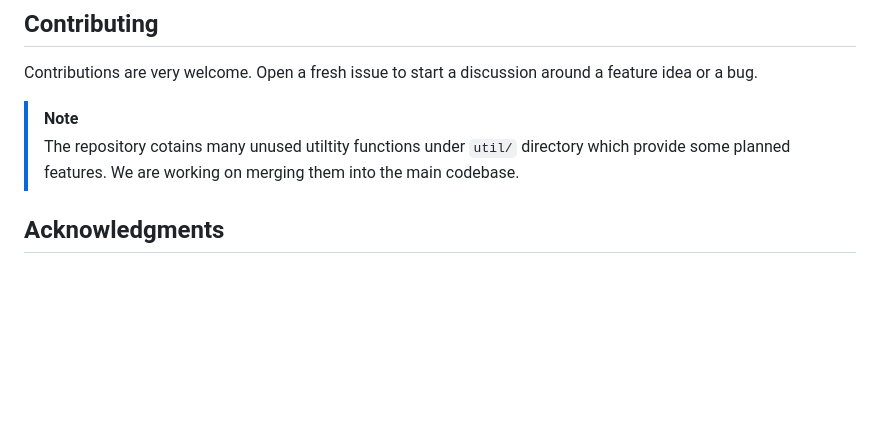
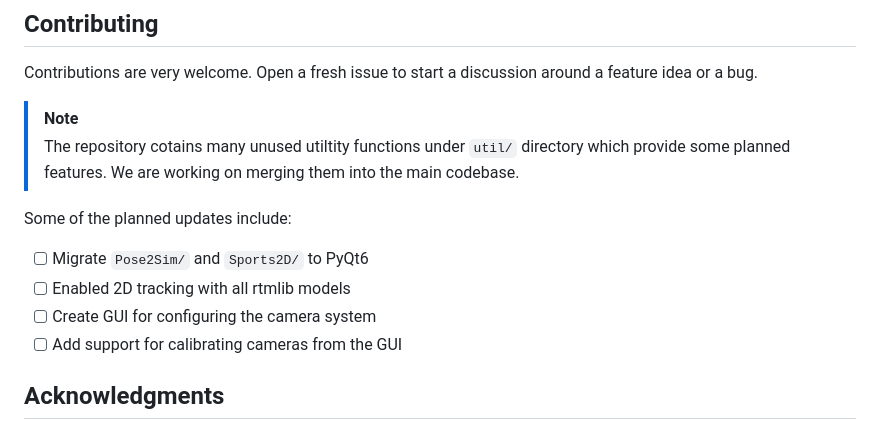
Before and after one commit to mindgarage-saif/TracX, a Markdown page: README.md, the part around the change. Drawn GitHub-style; blank space fills up the shorter version.

Commit message:
Update README.md with planned updates for Pose2Sim and Sports2D migration

```diff
--- a/README.md
+++ b/README.md
@@ -80,6 +80,12 @@ Contributions are very welcome. Open a fresh issue to start a discussion around
 > [!NOTE]
 > The repository cotains many unused utiltity functions under `util/` directory which provide  some planned features. We are working on merging them into the main codebase.
 
+Some of the planned updates include:
+- [ ] Migrate `Pose2Sim/` and `Sports2D/` to PyQt6
+- [ ] Enabled 2D tracking with all rtmlib models
+- [ ] Create GUI for configuring the camera system
+- [ ] Add support for calibrating cameras from the GUI
+
 ## Acknowledgments
 
 The camera calibration tool is based on [MRT-Camera-Calibration-Toolbox](https://github.com/MT-MRT/MRT-Camera-Calibration-Toolbox). The TracX tool is developed by the Augmented Vision Group at the German Research Center for Artificial Intelligence (DFKI) by the following contributors:
```
